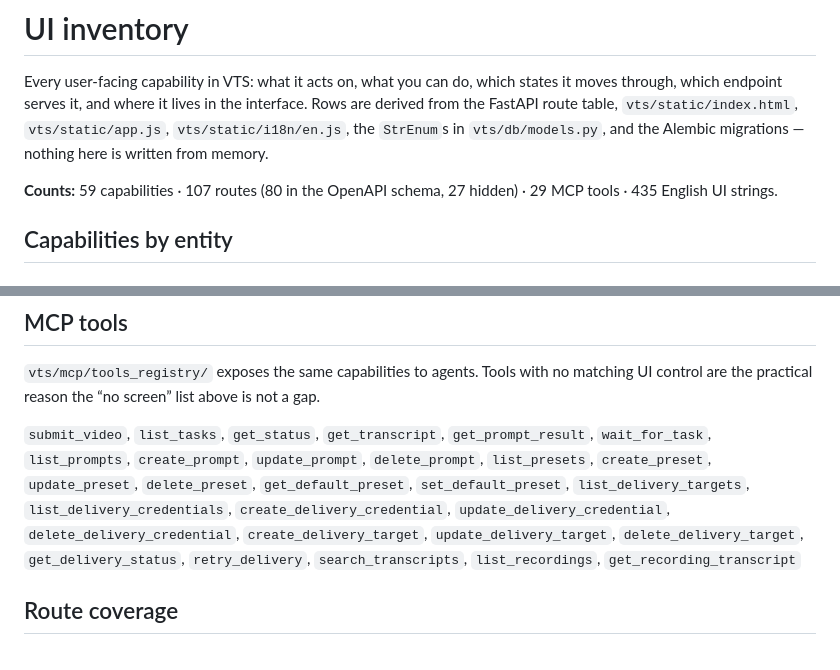
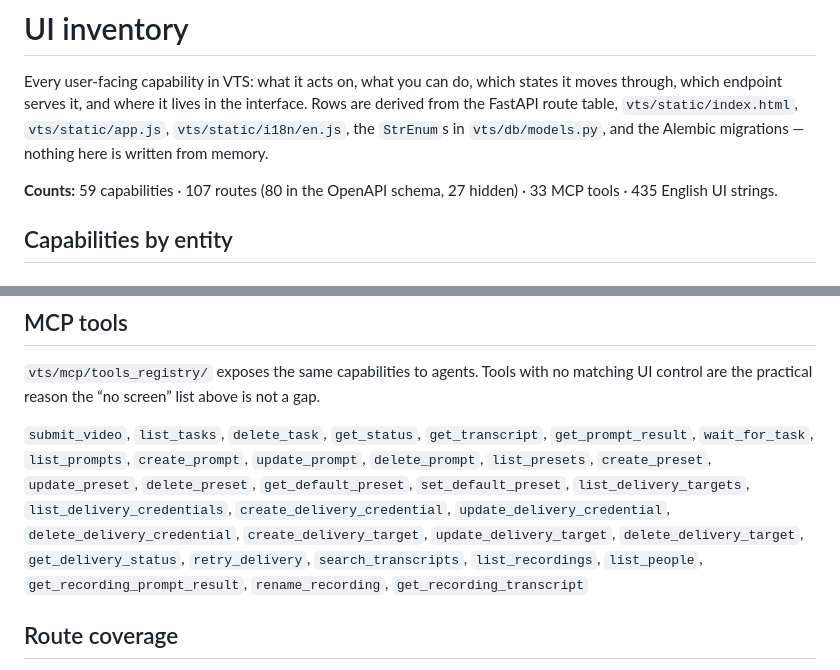
Before and after one commit to gorynychzmey/vts, a Markdown page: docs/ui-inventory.md, 2 parts joined by grey strips. Rendered like a GitHub page.

Commit message:
docs: regenerate UI inventory

```diff
--- a/docs/ui-inventory.md
+++ b/docs/ui-inventory.md
@@ -4,7 +4,7 @@
 
 Every user-facing capability in VTS: what it acts on, what you can do, which states it moves through, which endpoint serves it, and where it lives in the interface. Rows are derived from the FastAPI route table, `vts/static/index.html`, `vts/static/app.js`, `vts/static/i18n/en.js`, the `StrEnum`s in `vts/db/models.py`, and the Alembic migrations — nothing here is written from memory.
 
-**Counts:** 59 capabilities · 107 routes (80 in the OpenAPI schema, 27 hidden) · 29 MCP tools · 435 English UI strings.
+**Counts:** 59 capabilities · 107 routes (80 in the OpenAPI schema, 27 hidden) · 33 MCP tools · 435 English UI strings.
 
 ## Capabilities by entity
 
@@ -221,7 +221,7 @@ The web UI is a single page (`vts/static/index.html`): one New Task card, one Ta
 
 `vts/mcp/tools_registry/` exposes the same capabilities to agents. Tools with no matching UI control are the practical reason the “no screen” list above is not a gap.
 
-`submit_video`, `list_tasks`, `get_status`, `get_transcript`, `get_prompt_result`, `wait_for_task`, `list_prompts`, `create_prompt`, `update_prompt`, `delete_prompt`, `list_presets`, `create_preset`, `update_preset`, `delete_preset`, `get_default_preset`, `set_default_preset`, `list_delivery_targets`, `list_delivery_credentials`, `create_delivery_credential`, `update_delivery_credential`, `delete_delivery_credential`, `create_delivery_target`, `update_delivery_target`, `delete_delivery_target`, `get_delivery_status`, `retry_delivery`, `search_transcripts`, `list_recordings`, `get_recording_transcript`
+`submit_video`, `list_tasks`, `delete_task`, `get_status`, `get_transcript`, `get_prompt_result`, `wait_for_task`, `list_prompts`, `create_prompt`, `update_prompt`, `delete_prompt`, `list_presets`, `create_preset`, `update_preset`, `delete_preset`, `get_default_preset`, `set_default_preset`, `list_delivery_targets`, `list_delivery_credentials`, `create_delivery_credential`, `update_delivery_credential`, `delete_delivery_credential`, `create_delivery_target`, `update_delivery_target`, `delete_delivery_target`, `get_delivery_status`, `retry_delivery`, `search_transcripts`, `list_recordings`, `list_people`, `get_recording_prompt_result`, `rename_recording`, `get_recording_transcript`
 
 ## Route coverage
 
```
